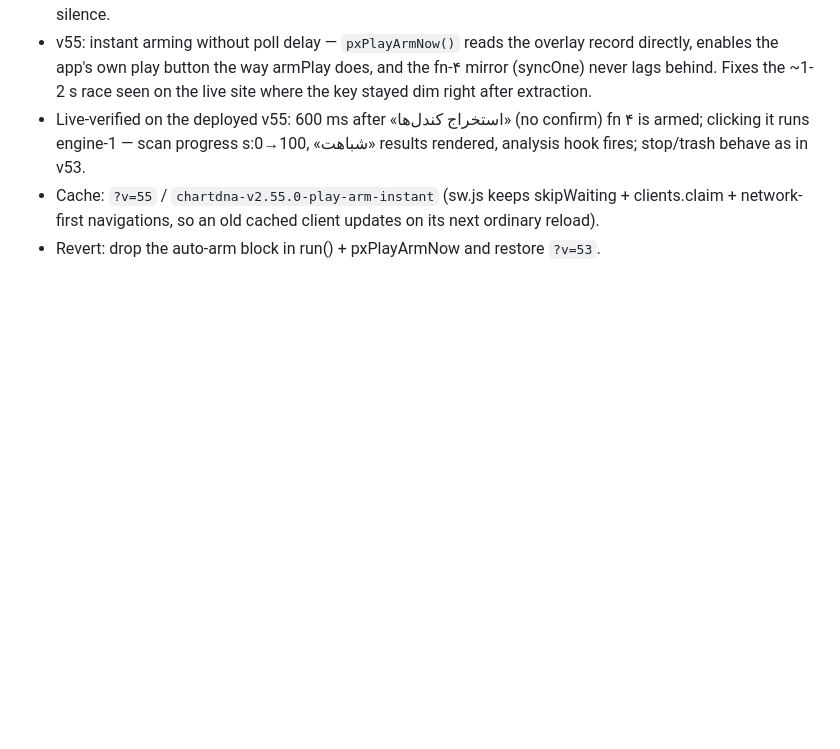
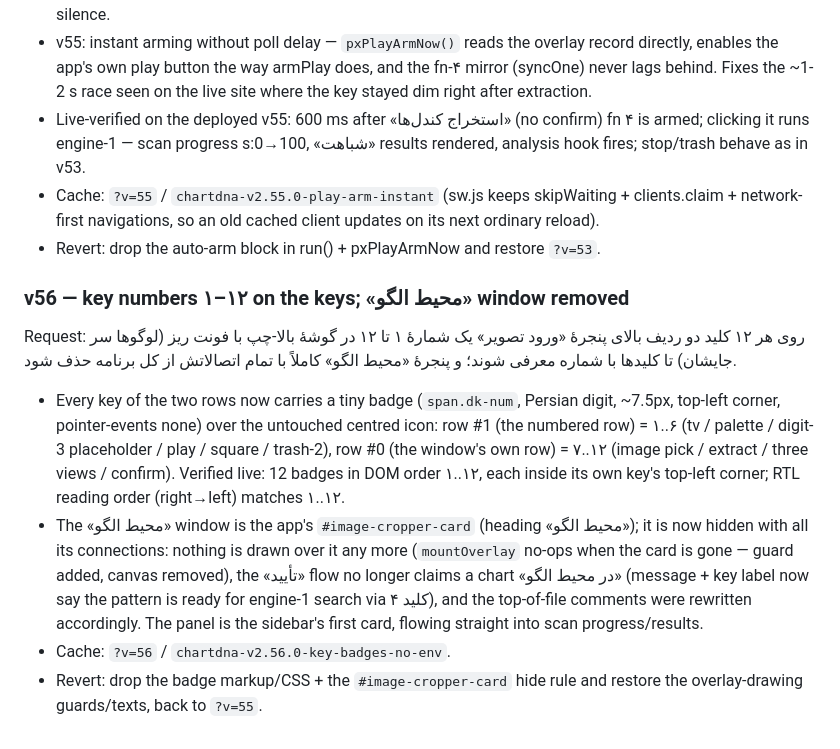
Before and after one commit to reza0043/AI-meeting, a Markdown page: OHLC-FROM-IMAGE.md, the part around the change. Rendered like a GitHub page; blank space fills up the shorter version.

Commit message:
docs: v56 entry

```diff
--- a/OHLC-FROM-IMAGE.md
+++ b/OHLC-FROM-IMAGE.md
@@ -979,3 +979,26 @@ Follow-up to v53: play still reported dead («هیچ کدام انجام نشد
   clients.claim + network-first navigations, so an old cached client updates on its
   next ordinary reload).
 - Revert: drop the auto-arm block in run() + pxPlayArmNow and restore `?v=53`.
+
+### v56 — key numbers ۱–۱۲ on the keys; «محیط الگو» window removed
+
+Request: روی هر ۱۲ کلید دو ردیف بالای پنجرهٔ «ورود تصویر» یک شمارهٔ ۱ تا ۱۲ در گوشهٔ
+بالا-چپ با فونت ریز (لوگوها سر جایشان) تا کلیدها با شماره معرفی شوند؛ و پنجرهٔ
+«محیط الگو» کاملاً با تمام اتصالاتش از کل برنامه حذف شود.
+
+- Every key of the two rows now carries a tiny badge (`span.dk-num`, Persian digit,
+  ~7.5px, top-left corner, pointer-events none) over the untouched centred icon:
+  row #1 (the numbered row) = ۱..۶ (tv / palette / digit-3 placeholder / play /
+  square / trash-2), row #0 (the window's own row) = ۷..۱۲ (image pick / extract /
+  three views / confirm). Verified live: 12 badges in DOM order ۱..۱۲, each inside
+  its own key's top-left corner; RTL reading order (right→left) matches ۱..۱۲.
+- The «محیط الگو» window is the app's `#image-cropper-card` (heading «محیط الگو»);
+  it is now hidden with all its connections: nothing is drawn over it any more
+  (`mountOverlay` no-ops when the card is gone — guard added, canvas removed),
+  the «تأیید» flow no longer claims a chart «در محیط الگو» (message + key label
+  now say the pattern is ready for engine-1 search via کلید ۴), and the top-of-file
+  comments were rewritten accordingly. The panel is the sidebar's first card,
+  flowing straight into scan progress/results.
+- Cache: `?v=56` / `chartdna-v2.56.0-key-badges-no-env`.
+- Revert: drop the badge markup/CSS + the `#image-cropper-card` hide rule and
+  restore the overlay-drawing guards/texts, back to `?v=55`.
```
